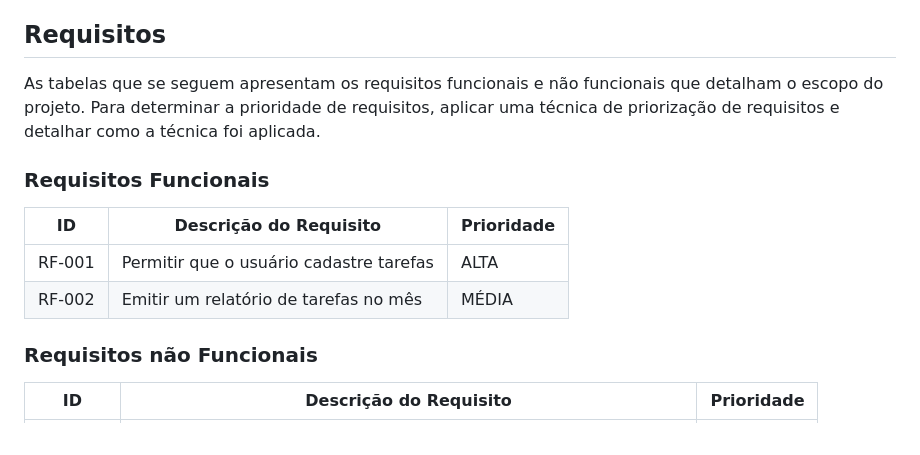
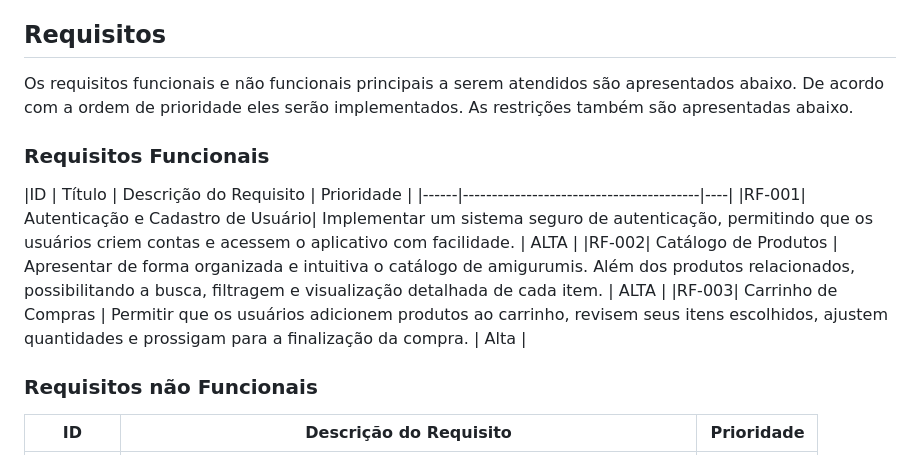
Before and after one commit to ICEI-PUC-Minas-PMV-ADS/pmv-ads-2024-1-e5-proj-empext-t2-magnifico-ponto, a Markdown page: documentos/02-Especificação do Projeto.md, the part around the change. Drawn GitHub-style.

```diff
--- a/documentos/02-Especificação do Projeto.md
+++ b/documentos/02-Especificação do Projeto.md
@@ -19,14 +19,17 @@ Colocar a imagem do modelo construído apresentando a proposta de solução.
 
 ## Requisitos
 
-As tabelas que se seguem apresentam os requisitos funcionais e não funcionais que detalham o escopo do projeto. Para determinar a prioridade de requisitos, aplicar uma técnica de priorização de requisitos e detalhar como a técnica foi aplicada.
+Os requisitos funcionais e não funcionais principais a serem atendidos são apresentados abaixo. De acordo com a ordem de prioridade eles serão implementados. As restrições também são apresentadas abaixo.
 
 ### Requisitos Funcionais
 
-|ID    | Descrição do Requisito  | Prioridade |
+|ID    | Título |  Descrição do Requisito  | Prioridade |
 |------|-----------------------------------------|----|
-|RF-001| Permitir que o usuário cadastre tarefas | ALTA |
-|RF-002| Emitir um relatório de tarefas no mês   | MÉDIA |
+|RF-001| Autenticação e Cadastro de Usuário| Implementar um sistema seguro de autenticação, permitindo que os usuários criem contas e acessem o aplicativo com facilidade.  | ALTA |
+|RF-002| Catálogo de Produtos | Apresentar de forma organizada e intuitiva o catálogo de amigurumis. Além dos produtos relacionados, possibilitando a busca, filtragem e visualização detalhada de cada item.    | ALTA |
+|RF-003| Carrinho de Compras | Permitir que os usuários adicionem produtos ao carrinho, revisem seus itens escolhidos, ajustem quantidades e prossigam para a finalização da compra. | Alta |
+
+
 
 ### Requisitos não Funcionais
 
```
